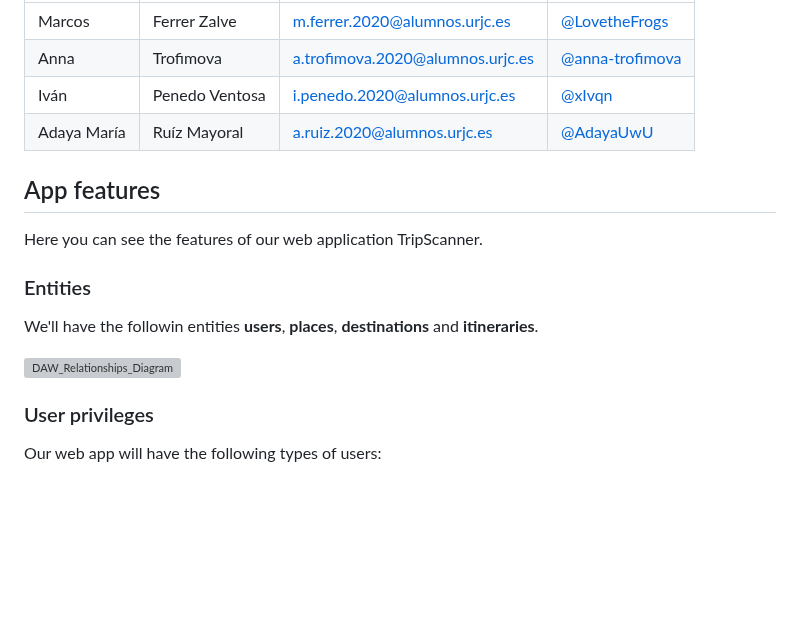
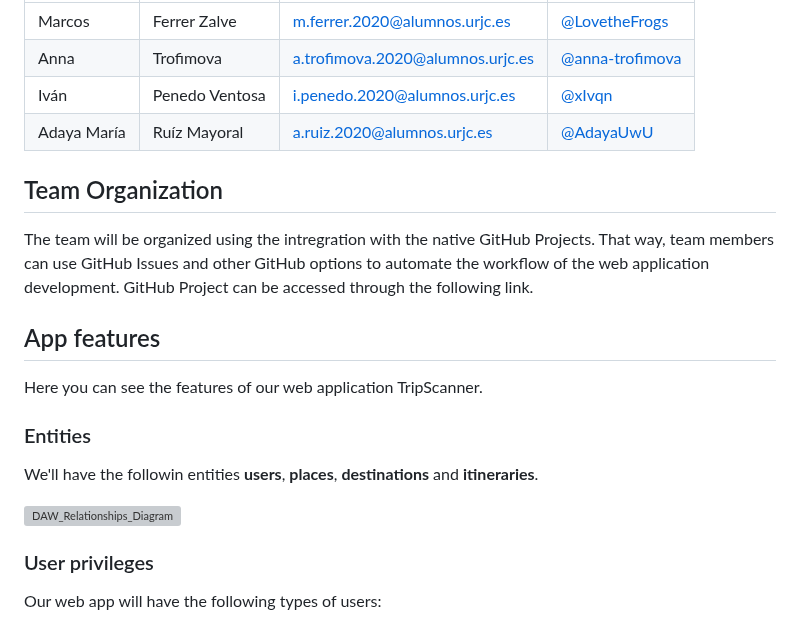
Before and after one commit to CodeURJC-DAW-2022-23/webapp9, a Markdown page: README.md, the part around one of its changes. Rendered like a GitHub page; blank space fills up the shorter version; grey boxes are pictures that could not be loaded.

Commit message:
Update: Team Organization
GitHub Project link is missing upon project's creation by organization admins.

```diff
--- a/README.md
+++ b/README.md
@@ -13,6 +13,10 @@ Here you can find information about the members that form the developer team for
 | Iván        | Penedo Ventosa | i.penedo.2020@alumnos.urjc.es    | [@xIvqn](https://github.com/xIvqn)                   |
 | Adaya María | Ruíz Mayoral   | a.ruiz.2020@alumnos.urjc.es      | [@AdayaUwU](https://github.com/AdayaUwU)             |
 
+## Team Organization
+
+The team will be organized using the intregration with the native GitHub Projects. That way, team members can use GitHub Issues and other GitHub options to automate the workflow of the web application development. GitHub Project can be accessed through the following link.
+
 ## App features
 
 Here you can see the features of our web application TripScanner.
```
Also changed, not shown: other parts of README.md (+2 -1 lines).
